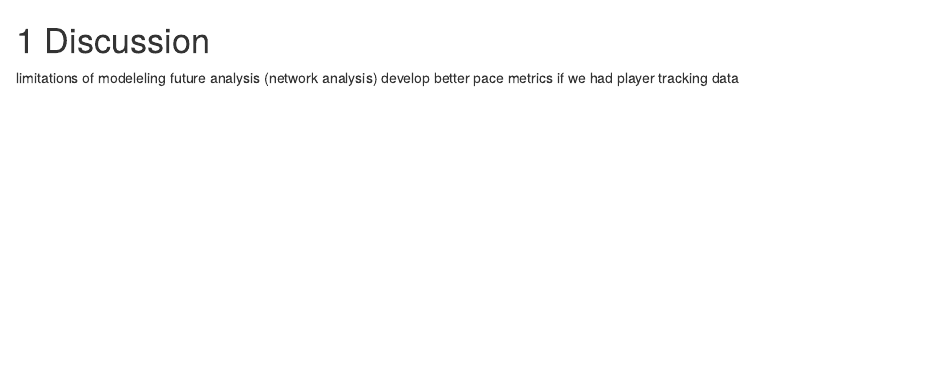
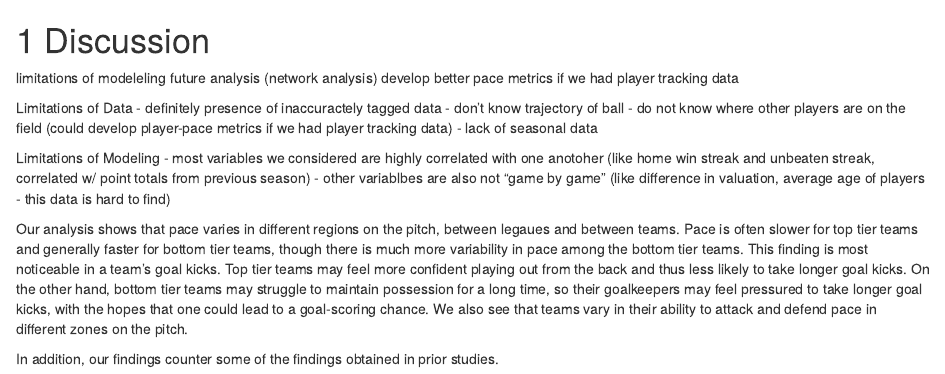
Before and after one commit to ethann-shen/pace-of-play-thesis21, an R Markdown document (05-discussion.Rmd): the page in a window 1100 px wide, from its top. Rendered offline with R 4.5, knitr and Pandoc, with nearby package versions; drawn as R Markdown's standard HTML page in place of the format the file asks for.

Commit message:
discussion

```diff
--- a/05-discussion.Rmd
+++ b/05-discussion.Rmd
@@ -3,3 +3,19 @@
 limitations of modeleling
 future analysis (network analysis)
 develop better pace metrics if we had player tracking data
+
+
+Limitations of Data
+- definitely presence of inaccuractely tagged data
+- don't know trajectory of ball
+- do not know where other players are on the field (could develop player-pace metrics if we had player tracking data)
+- lack of seasonal data
+
+
+Limitations of Modeling
+- most variables we considered are highly correlated with one anotoher (like home win streak and unbeaten streak, correlated w/ point totals from previous season)
+- other variablbes are also not "game by game" (like difference in valuation, average age of players - this data is hard to find)
+
+Our analysis shows that pace varies in different regions on the pitch, between legaues and between teams. Pace is often slower for top tier teams and generally faster for bottom tier teams, though there is much more variability in pace among the bottom tier teams. This finding is most noticeable in a team's goal kicks. Top tier teams may feel more confident playing out from the back and thus less likely to take longer goal kicks. On the other hand, bottom tier teams may struggle to maintain possession for a long time, so their goalkeepers may feel pressured to take longer goal kicks, with the hopes that one could lead to a goal-scoring chance. We also see that teams vary in their ability to attack and defend pace in different zones on the pitch.
+
+In addition, our findings counter some of the findings obtained in prior studies.
```
Also changed, not shown: 04-results.Rmd (+0 -2 lines).
